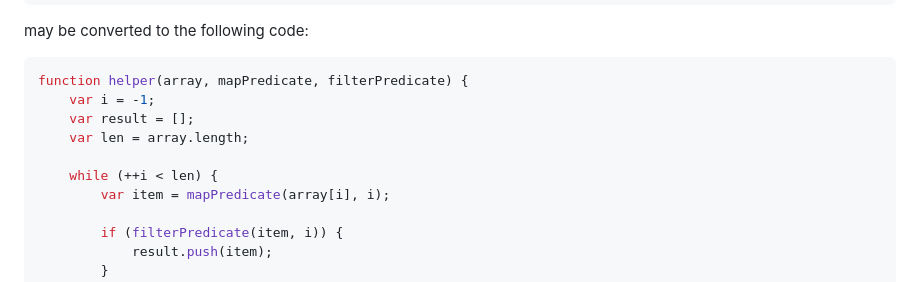
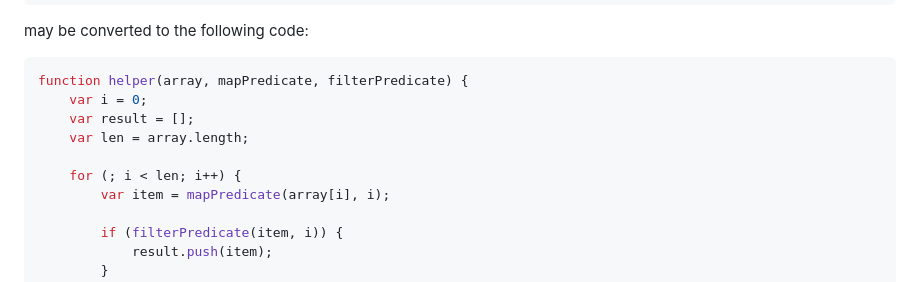
Before and after one commit to budarin/babel-preset-perf, a Markdown page: README.md, the part around the change. Rendered like a GitHub page.

````diff
--- a/README.md
+++ b/README.md
@@ -341,11 +341,11 @@ may be converted to the following code:
 
 ```js
 function helper(array, mapPredicate, filterPredicate) {
-    var i = -1;
+    var i = 0;
     var result = [];
     var len = array.length;
 
-    while (++i < len) {
+    for (; i < len; i++) {
         var item = mapPredicate(array[i], i);
 
         if (filterPredicate(item, i)) {
````
Also changed, not shown: README.ru.md (+2 -2 lines).
